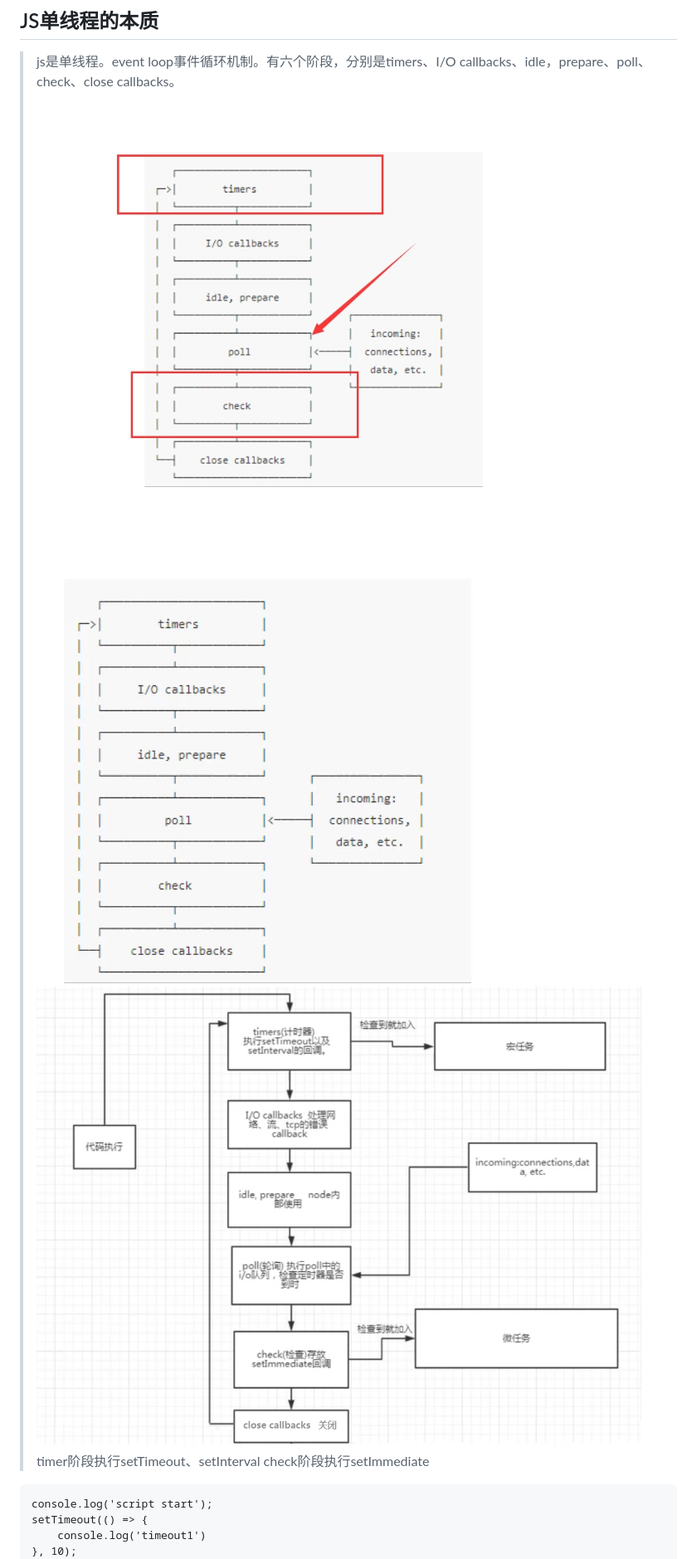
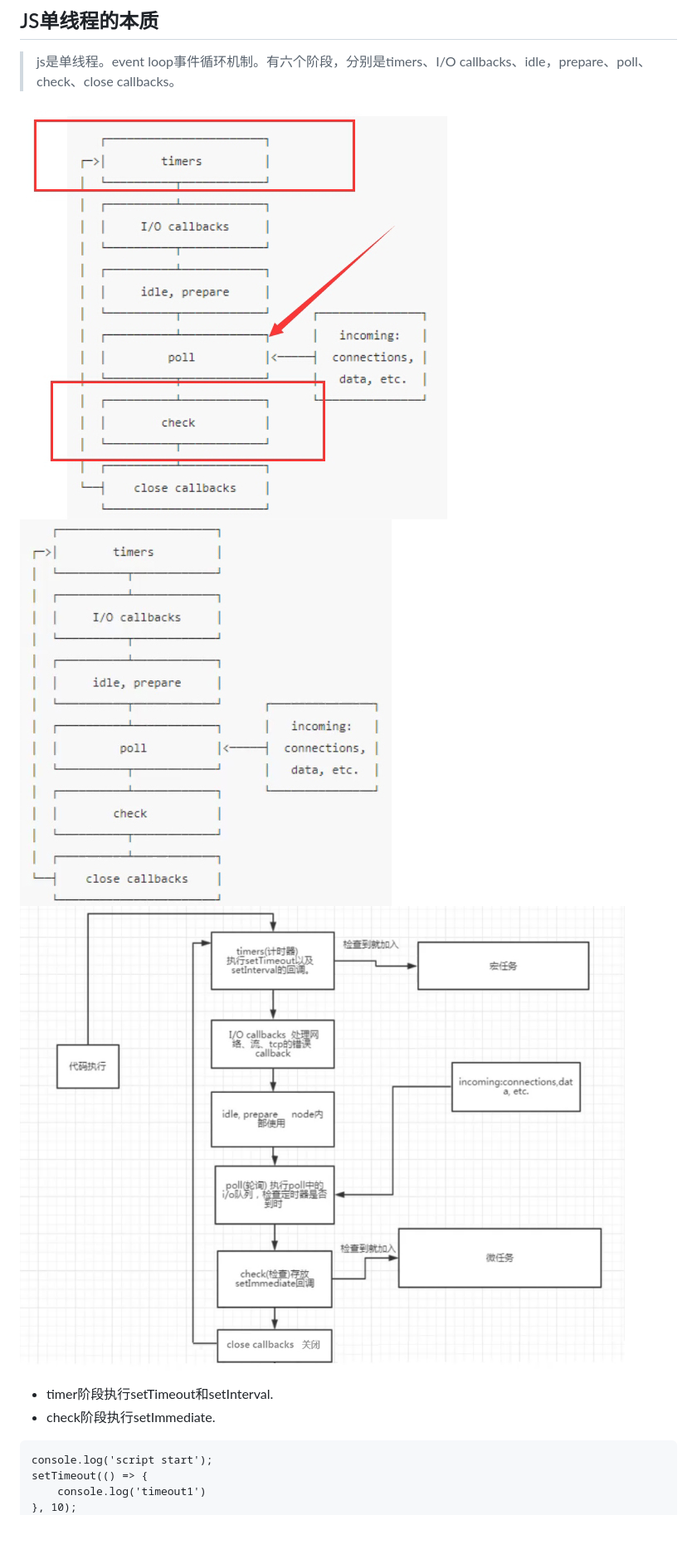
Before and after one commit to waitingfang/Notes, a Markdown page: js/JS单线程的本质.md, the part around the change. Shown: that part at 83% size. GitHub-like rendering; pictures changed too: js/image1.jpg, js/image2.jpg; blank space fills up the shorter version.

````diff
--- a/js/JS单线程的本质.md
+++ b/js/JS单线程的本质.md
@@ -1,8 +1,10 @@
 ## JS单线程的本质
 > js是单线程。event loop事件循环机制。有六个阶段，分别是timers、I/O callbacks、idle，prepare、poll、check、close callbacks。
+
 ![图1](image1.jpg) ![图2](image2.jpg) ![图3](image3.jpg)
-timer阶段执行setTimeout、setInterval
-check阶段执行setImmediate
+
+- timer阶段执行setTimeout和setInterval.
+- check阶段执行setImmediate.
 ```
 console.log('script start');
 setTimeout(() => {
````
